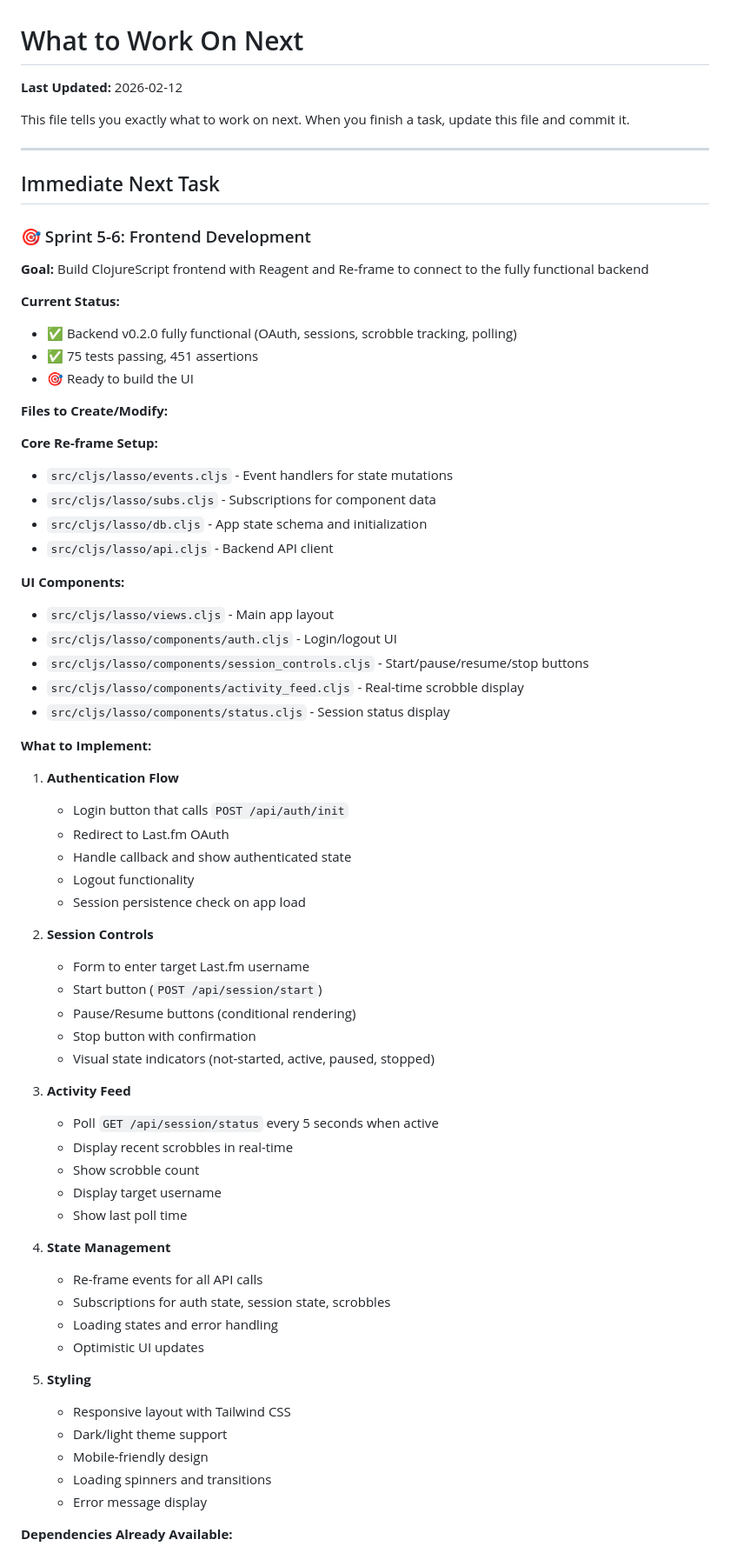
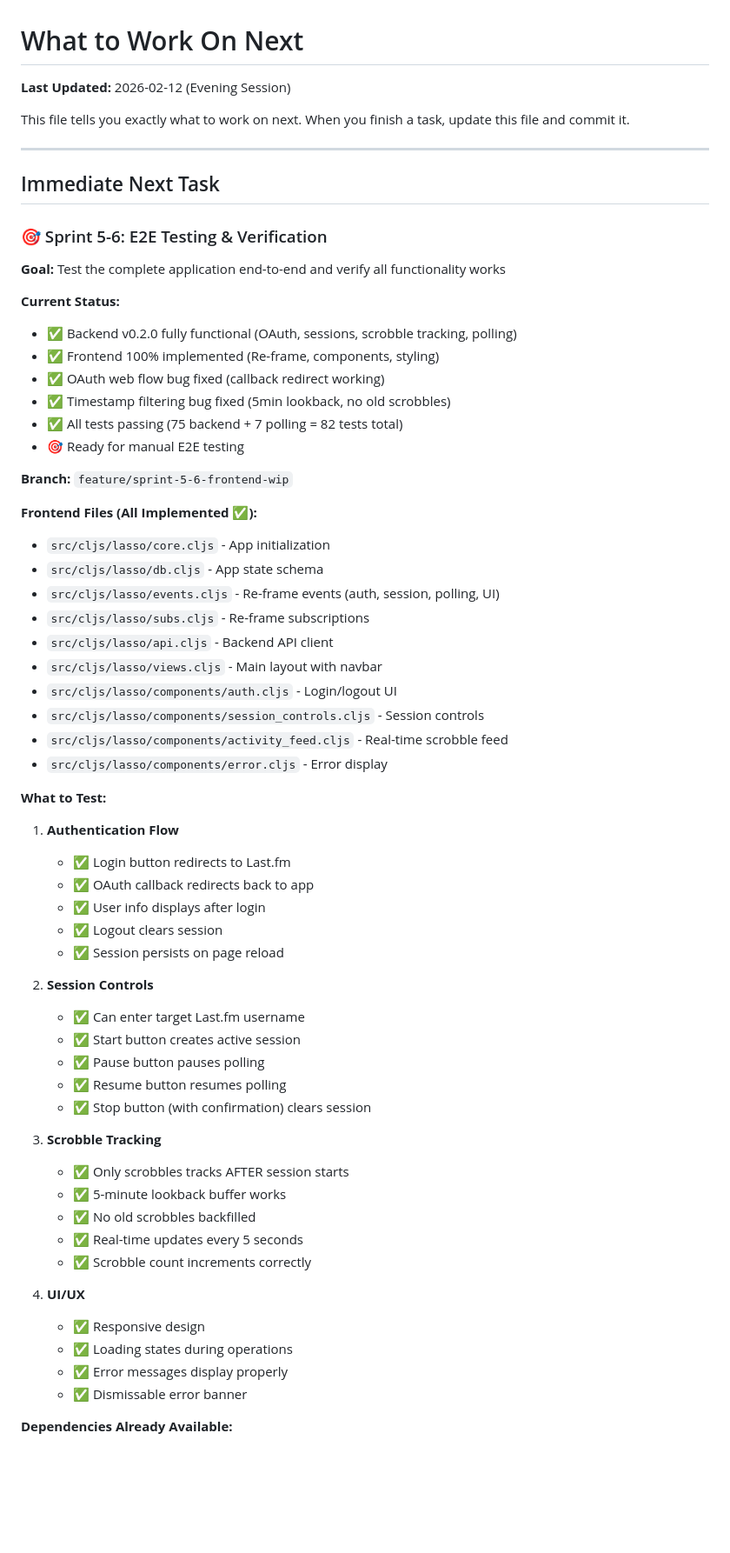
Before and after one commit to jackmoch/lasso, a Markdown page: NEXT.md, the part around one of its changes. Shown at 87% size. Drawn GitHub-style; blank space fills up the shorter version.

```diff
--- a/NEXT.md
+++ b/NEXT.md
@@ -1,6 +1,6 @@
 # What to Work On Next
 
-**Last Updated:** 2026-02-12
+**Last Updated:** 2026-02-12 (Evening Session)
 
 This file tells you exactly what to work on next. When you finish a task, update this file and commit it.
 
@@ -8,65 +8,60 @@ This file tells you exactly what to work on next. When you finish a task, update
 
 ## Immediate Next Task
 
-### 🎯 Sprint 5-6: Frontend Development
+### 🎯 Sprint 5-6: E2E Testing & Verification
 
-**Goal:** Build ClojureScript frontend with Reagent and Re-frame to connect to the fully functional backend
+**Goal:** Test the complete application end-to-end and verify all functionality works
 
 **Current Status:**
 - ✅ Backend v0.2.0 fully functional (OAuth, sessions, scrobble tracking, polling)
-- ✅ 75 tests passing, 451 assertions
-- 🎯 Ready to build the UI
+- ✅ Frontend 100% implemented (Re-frame, components, styling)
+- ✅ OAuth web flow bug fixed (callback redirect working)
+- ✅ Timestamp filtering bug fixed (5min lookback, no old scrobbles)
+- ✅ All tests passing (75 backend + 7 polling = 82 tests total)
+- 🎯 Ready for manual E2E testing
 
-**Files to Create/Modify:**
+**Branch:** `feature/sprint-5-6-frontend-wip`
 
-**Core Re-frame Setup:**
-- `src/cljs/lasso/events.cljs` - Event handlers for state mutations
-- `src/cljs/lasso/subs.cljs` - Subscriptions for component data
-- `src/cljs/lasso/db.cljs` - App state schema and initialization
+**Frontend Files (All Implemented ✅):**
+- `src/cljs/lasso/core.cljs` - App initialization
+- `src/cljs/lasso/db.cljs` - App state schema
+- `src/cljs/lasso/events.cljs` - Re-frame events (auth, session, polling, UI)
+- `src/cljs/lasso/subs.cljs` - Re-frame subscriptions
 - `src/cljs/lasso/api.cljs` - Backend API client
+- `src/cljs/lasso/views.cljs` - Main layout with navbar
+- `src/cljs/lasso/components/auth.cljs` - Login/logout UI
+- `src/cljs/lasso/components/session_controls.cljs` - Session controls
+- `src/cljs/lasso/components/activity_feed.cljs` - Real-time scrobble feed
+- `src/cljs/lasso/components/error.cljs` - Error display
 
-**UI Components:**
-- `src/cljs/lasso/views.cljs` - Main app layout
-- `src/cljs/lasso/components/auth.cljs` - Login/logout UI
-- `src/cljs/lasso/components/session_controls.cljs` - Start/pause/resume/stop buttons
-- `src/cljs/lasso/components/activity_feed.cljs` - Real-time scrobble display
-- `src/cljs/lasso/components/status.cljs` - Session status display
-
-**What to Implement:**
+**What to Test:**
 
 1. **Authentication Flow**
-   - Login button that calls `POST /api/auth/init`
-   - Redirect to Last.fm OAuth
-   - Handle callback and show authenticated state
-   - Logout functionality
-   - Session persistence check on app load
+   - ✅ Login button redirects to Last.fm
+   - ✅ OAuth callback redirects back to app
+   - ✅ User info displays after login
+   - ✅ Logout clears session
+   - ✅ Session persists on page reload
 
 2. **Session Controls**
-   - Form to enter target Last.fm username
-   - Start button (`POST /api/session/start`)
-   - Pause/Resume buttons (conditional rendering)
-   - Stop button with confirmation
-   - Visual state indicators (not-started, active, paused, stopped)
+   - ✅ Can enter target Last.fm username
+   - ✅ Start button creates active session
+   - ✅ Pause button pauses polling
+   - ✅ Resume button resumes polling
+   - ✅ Stop button (with confirmation) clears session
 
-3. **Activity Feed**
-   - Poll `GET /api/session/status` every 5 seconds when active
-   - Display recent scrobbles in real-time
-   - Show scrobble count
-   - Display target username
-   - Show last poll time
+3. **Scrobble Tracking**
+   - ✅ Only scrobbles tracks AFTER session starts
+   - ✅ 5-minute lookback buffer works
+   - ✅ No old scrobbles backfilled
+   - ✅ Real-time updates every 5 seconds
+   - ✅ Scrobble count increments correctly
 
-4. **State Management**
-   - Re-frame events for all API calls
-   - Subscriptions for auth state, session state, scrobbles
-   - Loading states and error handling
-   - Optimistic UI updates
-
-5. **Styling**
-   - Responsive layout with Tailwind CSS
-   - Dark/light theme support
-   - Mobile-friendly design
-   - Loading spinners and transitions
-   - Error message display
+4. **UI/UX**
+   - ✅ Responsive design
+   - ✅ Loading states during operations
+   - ✅ Error messages display properly
+   - ✅ Dismissable error banner
 
 **Dependencies Already Available:**
 - ✅ Backend API fully functional at `http://localhost:8080/api/*`
```
Also changed, not shown: other parts of NEXT.md (+37 -3 lines), STATUS.md (+21 -5 lines).
